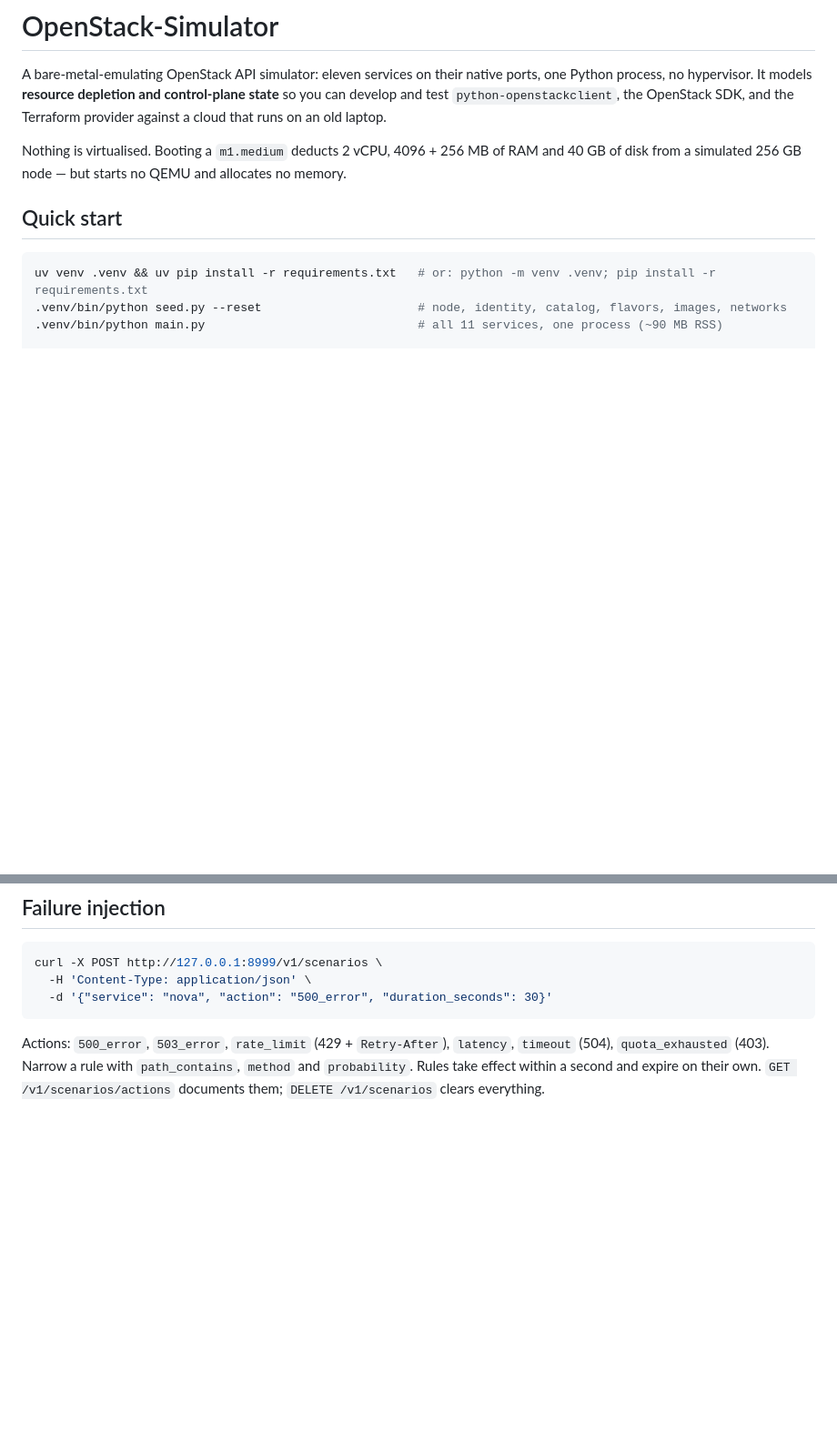
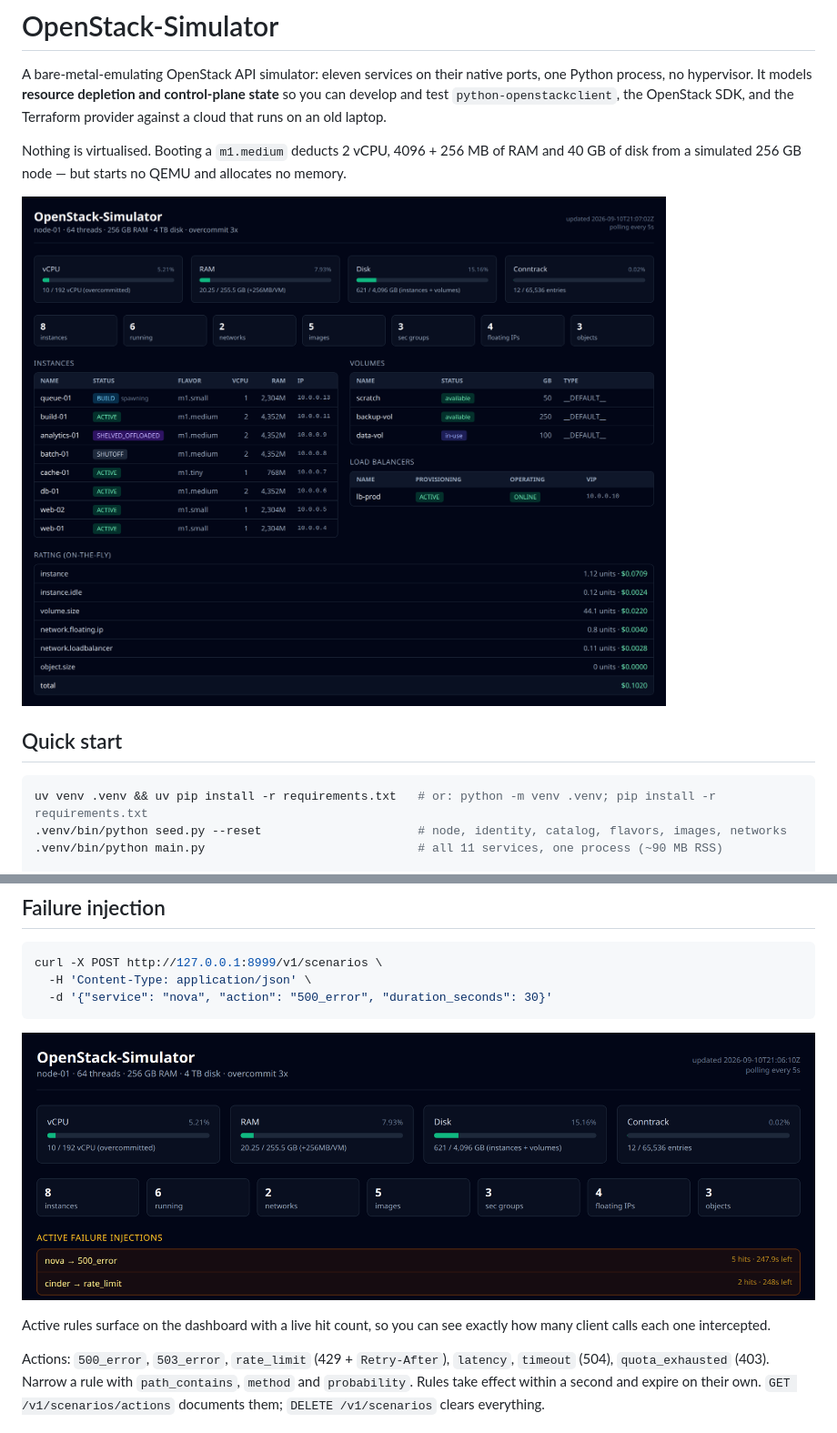
Before and after one commit to ChanduSharma/openstack-simulator, a Markdown page: README.md, 2 parts joined by grey strips. Shown: that part at 91% size. Rendered like a GitHub page; pictures changed too: docs/dashboard-failure-injection.png (added), docs/dashboard.png (added); blank space fills up the shorter version.

Commit message:
Add dashboard screenshots; cancel pending transition on explicit state change

````diff
--- a/README.md
+++ b/README.md
@@ -7,6 +7,10 @@ Terraform provider against a cloud that runs on an old laptop.
 
 Nothing is virtualised. Booting a `m1.medium` deducts 2 vCPU, 4096 + 256 MB of RAM and
 40 GB of disk from a simulated 256 GB node — but starts no QEMU and allocates no memory.
+
+![The status dashboard on port 10000: live capacity meters for vCPU, RAM, disk and
+conntrack, instances across BUILD / ACTIVE / SHUTOFF / SHELVED_OFFLOADED, attached
+volumes, load balancers and on-the-fly rating](docs/dashboard.png)
 
 ## Quick start
 
@@ -102,6 +106,12 @@ curl -X POST http://127.0.0.1:8999/v1/scenarios \
   -d '{"service": "nova", "action": "500_error", "duration_seconds": 30}'
 ```
 
+![The dashboard highlighting two active failure injections, with hit counts and the
+time left on each](docs/dashboard-failure-injection.png)
+
+Active rules surface on the dashboard with a live hit count, so you can see exactly how
+many client calls each one intercepted.
+
 Actions: `500_error`, `503_error`, `rate_limit` (429 + `Retry-After`), `latency`,
 `timeout` (504), `quota_exhausted` (403). Narrow a rule with `path_contains`, `method`
 and `probability`. Rules take effect within a second and expire on their own.
````
Also changed, not shown: 2 other files.
